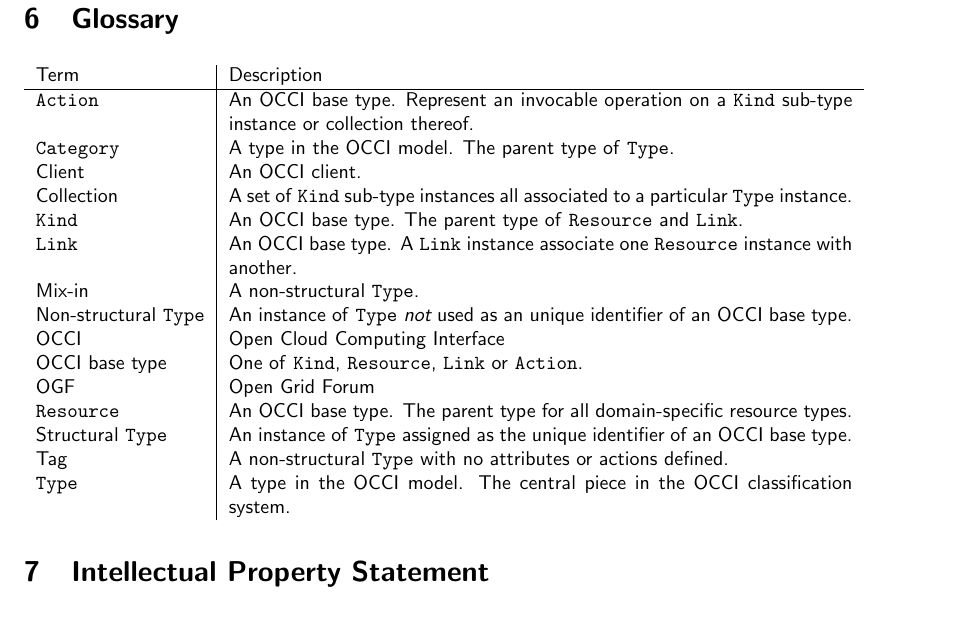
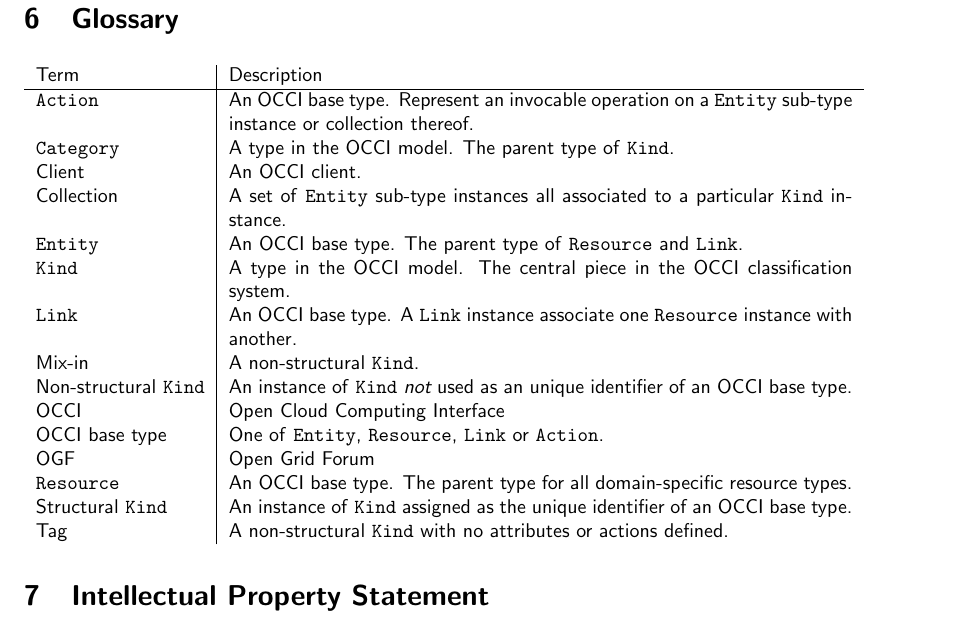
Before and after one commit to occiware/occi-wg, a LaTeX document (http_rendering.tex, which reads include/glossary.tex): part of page 10 of 11, cut so that both start at the same text. Compiled offline with pdfLaTeX.

Commit message:
- Renamed "Kind" to "Entity" - Renamed "Type" to "Kind"
git-svn-id: file://localhost/tmp/svn2git/occi-wg/svn/trunk@258 03f8628b-ed47-4a1f-bca9-bd5ac709a1f8

```diff
--- a/include/glossary.tex
+++ b/include/glossary.tex
@@ -1,19 +1,19 @@
 \begin{tabular}{l|p{11cm}}
 Term & Description \\
 \hline
-\hl{Action} & An OCCI base type. Represent an invocable operation on a \hl{Kind} sub-type instance or collection thereof. \\
-\hl{Category} & A type in the OCCI model. The parent type of \hl{Type}. \\
+\hl{Action} & An OCCI base type. Represent an invocable operation on a \hl{Entity} sub-type instance or collection thereof. \\
+\hl{Category} & A type in the OCCI model. The parent type of \hl{Kind}. \\
 Client & An OCCI client.\\
-Collection & A set of \hl{Kind} sub-type instances all associated to a particular \hl{Type} instance. \\
-\hl{Kind} & An OCCI base type. The parent type of \hl{Resource} and \hl{Link}. \\
+Collection & A set of \hl{Entity} sub-type instances all associated to a particular \hl{Kind} instance. \\
+\hl{Entity} & An OCCI base type. The parent type of \hl{Resource} and \hl{Link}. \\
+\hl{Kind} & A type in the OCCI model. The central piece in the OCCI classification system. \\
 \hl{Link} & An OCCI base type. A \hl{Link} instance associate one \hl{Resource} instance with another. \\
-Mix-in & A non-structural \hl{Type}. \\
-Non-structural \hl{Type} & An instance of \hl{Type} {\em not} used as an unique identifier of an OCCI base type. \\
+Mix-in & A non-structural \hl{Kind}. \\
+Non-structural \hl{Kind} & An instance of \hl{Kind} {\em not} used as an unique identifier of an OCCI base type. \\
 OCCI & Open Cloud Computing Interface \\
-OCCI base type & One of \hl{Kind}, \hl{Resource}, \hl{Link} or \hl{Action}. \\
+OCCI base type & One of \hl{Entity}, \hl{Resource}, \hl{Link} or \hl{Action}. \\
 OGF & Open Grid Forum \\
 \hl{Resource} & An OCCI base type. The parent type for all domain-specific resource types. \\
-Structural \hl{Type} & An instance of \hl{Type} assigned as the unique identifier of an OCCI base type. \\
-Tag & A non-structural \hl{Type} with no attributes or actions defined. \\
-\hl{Type} & A type in the OCCI model. The central piece in the OCCI classification system. \\
+Structural \hl{Kind} & An instance of \hl{Kind} assigned as the unique identifier of an OCCI base type. \\
+Tag & A non-structural \hl{Kind} with no attributes or actions defined. \\
 \end{tabular}
```
